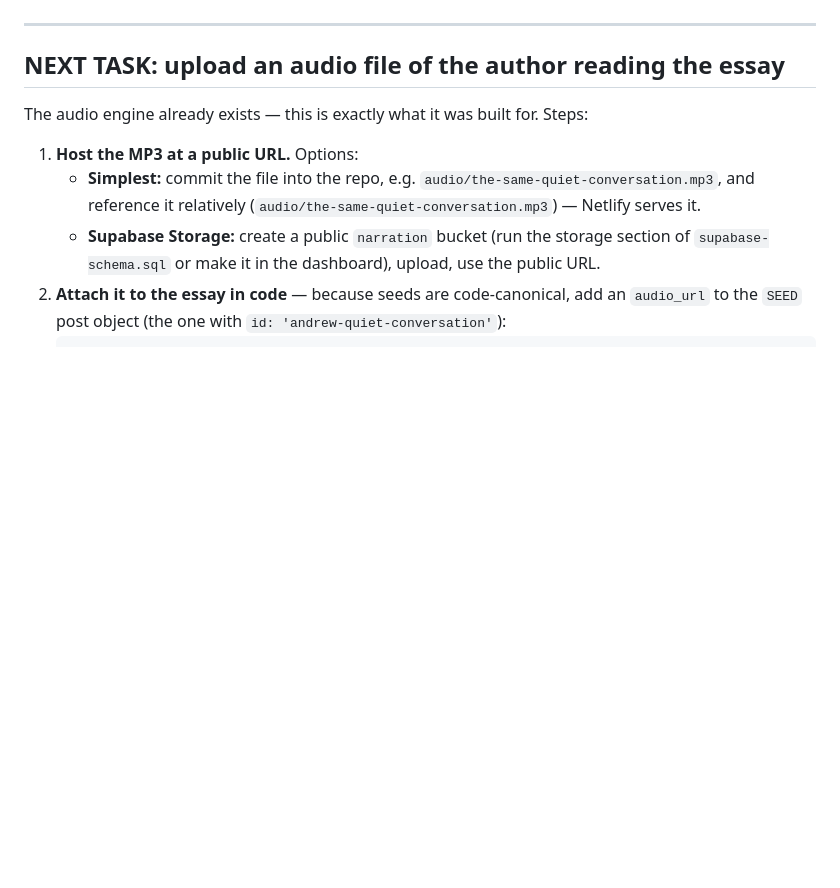
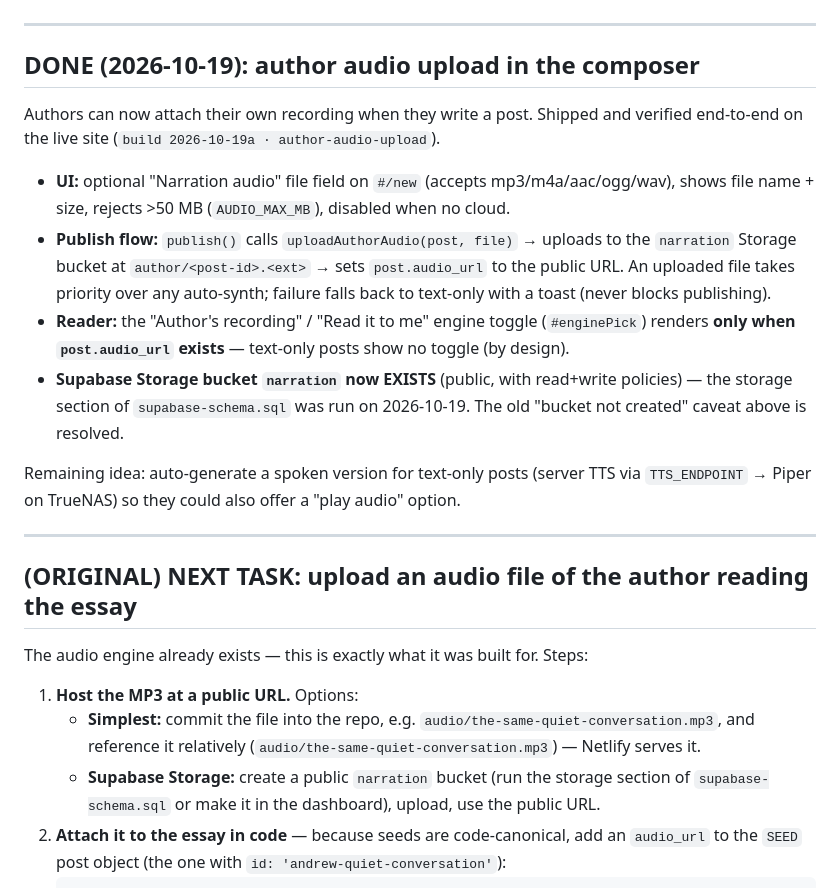
Before and after one commit to justin-harvey/Active-Listening, a Markdown page: HANDOFF.md, the part around the change. Rendered like a GitHub page; blank space fills up the shorter version.

Commit message:
HANDOFF: author audio upload shipped + narration bucket created
Co-Authored-By: Claude Opus 4.8 <noreply@anthropic.com>

```diff
--- a/HANDOFF.md
+++ b/HANDOFF.md
@@ -69,7 +69,28 @@ The player is **dual-engine**, selected per post in `player.mount(post)`:
 
 ---
 
-## NEXT TASK: upload an audio file of the author reading the essay
+## DONE (2026-10-19): author audio upload in the composer
+Authors can now attach their own recording when they write a post. Shipped and
+verified end-to-end on the live site (`build 2026-10-19a · author-audio-upload`).
+
+- **UI:** optional "Narration audio" file field on `#/new` (accepts mp3/m4a/aac/ogg/wav),
+  shows file name + size, rejects >50 MB (`AUDIO_MAX_MB`), disabled when no cloud.
+- **Publish flow:** `publish()` calls `uploadAuthorAudio(post, file)` → uploads to the
+  `narration` Storage bucket at `author/<post-id>.<ext>` → sets `post.audio_url` to the
+  public URL. An uploaded file takes priority over any auto-synth; failure falls back to
+  text-only with a toast (never blocks publishing).
+- **Reader:** the "Author's recording" / "Read it to me" engine toggle (`#enginePick`)
+  renders **only when `post.audio_url` exists** — text-only posts show no toggle (by design).
+- **Supabase Storage bucket `narration` now EXISTS** (public, with read+write policies) —
+  the storage section of `supabase-schema.sql` was run on 2026-10-19. The old
+  "bucket not created" caveat above is resolved.
+
+Remaining idea: auto-generate a spoken version for text-only posts (server TTS via
+`TTS_ENDPOINT` → Piper on TrueNAS) so they could also offer a "play audio" option.
+
+---
+
+## (ORIGINAL) NEXT TASK: upload an audio file of the author reading the essay
 The audio engine already exists — this is exactly what it was built for. Steps:
 
 1. **Host the MP3 at a public URL.** Options:
```
